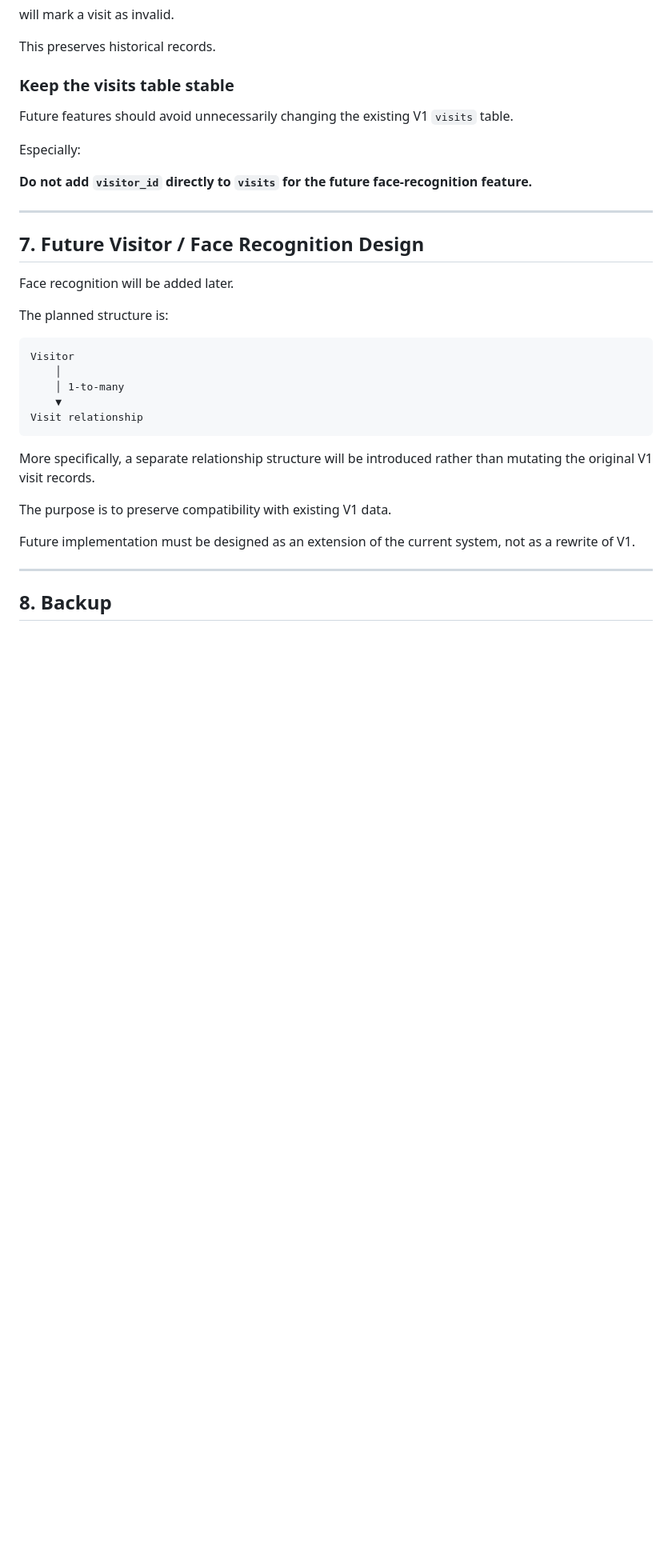
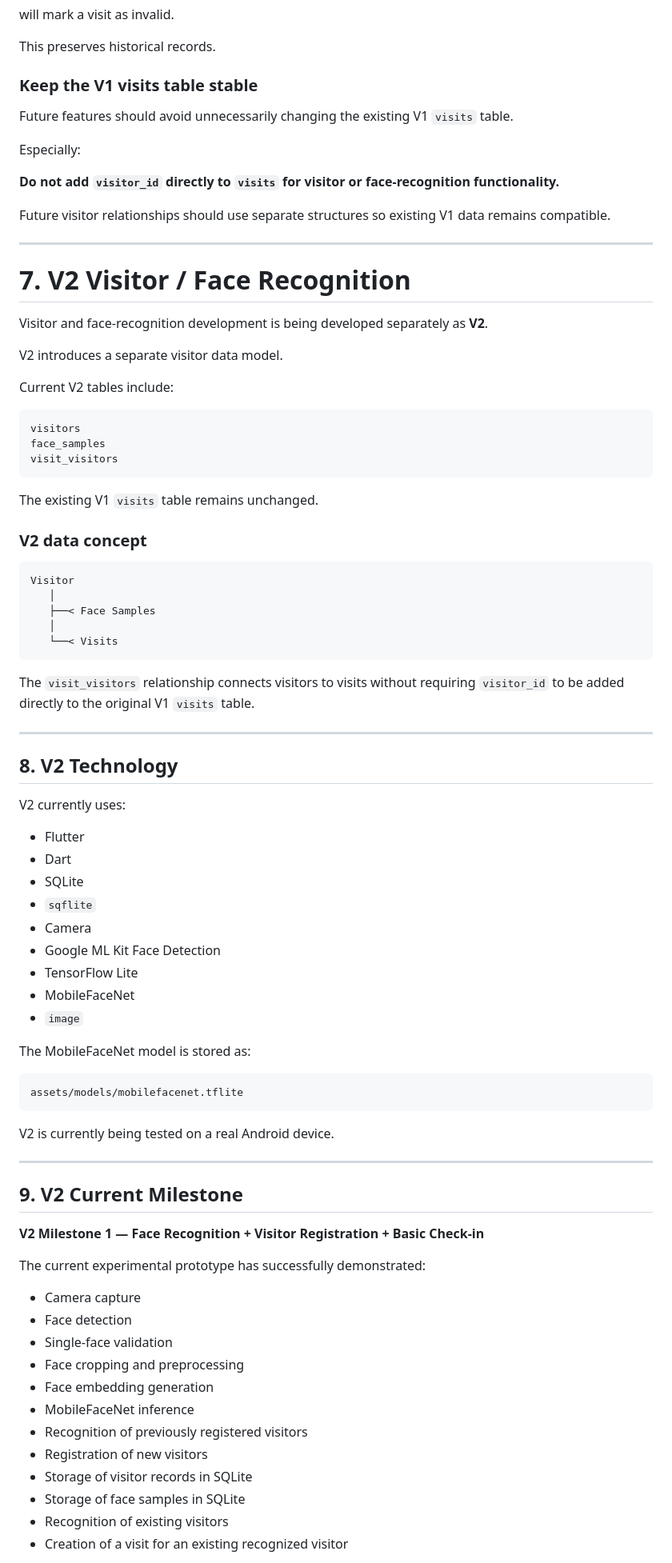
Before and after one commit to pratama92/visitor_counter_experimental, a Markdown page: doc/context/ai-context.md, the part around one of its changes. Shown at 80% size. Drawn GitHub-style; blank space fills up the shorter version.

````diff
--- a/doc/context/ai-context.md
+++ b/doc/context/ai-context.md
@@ -132,36 +141,88 @@ will mark a visit as invalid.
 
 This preserves historical records.
 
-### Keep the visits table stable
+### Keep the V1 visits table stable
 
 Future features should avoid unnecessarily changing the existing V1 `visits` table.
 
 Especially:
 
-**Do not add `visitor_id` directly to `visits` for the future face-recognition feature.**
+**Do not add `visitor_id` directly to `visits` for visitor or face-recognition functionality.**
+
+Future visitor relationships should use separate structures so existing V1 data remains compatible.
 
 ---
 
-## 7. Future Visitor / Face Recognition Design
+# 7. V2 Visitor / Face Recognition
 
-Face recognition will be added later.
+Visitor and face-recognition development is being developed separately as **V2**.
 
-The planned structure is:
+V2 introduces a separate visitor data model.
+
+Current V2 tables include:
+
+```text
+visitors
+face_samples
+visit_visitors
+```
+
+The existing V1 `visits` table remains unchanged.
+
+### V2 data concept
 
 ```text
 Visitor
-    │
-    │ 1-to-many
-    ▼
-Visit relationship
+   │
+   ├──< Face Samples
+   │
+   └──< Visits
 ```
 
-More specifically, a separate relationship structure will be introduced rather than mutating the original V1 visit records.
-
-The purpose is to preserve compatibility with existing V1 data.
-
-Future implementation must be designed as an extension of the current system, not as a rewrite of V1.
+The `visit_visitors` relationship connects visitors to visits without requiring `visitor_id` to be added directly to the original V1 `visits` table.
 
 ---
 
-## 8. Backup
+## 8. V2 Technology
+
+V2 currently uses:
+
+* Flutter
+* Dart
+* SQLite
+* `sqflite`
+* Camera
+* Google ML Kit Face Detection
+* TensorFlow Lite
+* MobileFaceNet
+* `image`
+
+The MobileFaceNet model is stored as:
+
+```text
+assets/models/mobilefacenet.tflite
+```
+
+V2 is currently being tested on a real Android device.
+
+---
+
+## 9. V2 Current Milestone
+
+**V2 Milestone 1 — Face Recognition + Visitor Registration + Basic Check-in**
+
+The current experimental prototype has successfully demonstrated:
+
+* Camera capture
+* Face detection
+* Single-face validation
+* Face cropping and preprocessing
+* Face embedding generation
+* MobileFaceNet inference
+* Recognition of previously registered visitors
+* Registration of new visitors
+* Storage of visitor records in SQLite
+* Storage of face samples in SQLite
+* Recognition of existing visitors
+* Creation of a visit for an existing recognized visitor
+
````
Also changed, not shown: other parts of doc/context/ai-context.md (+234 -69 lines).
